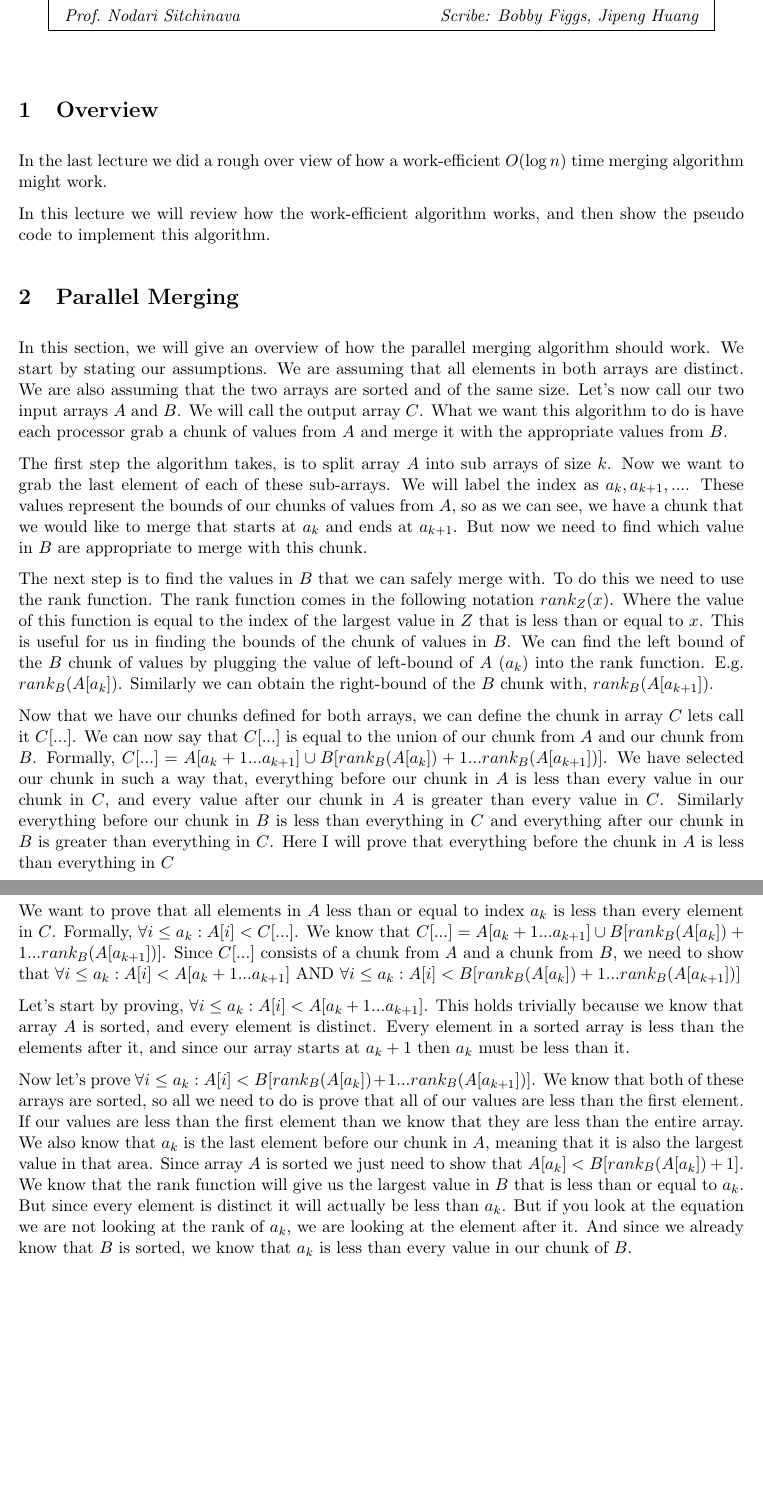
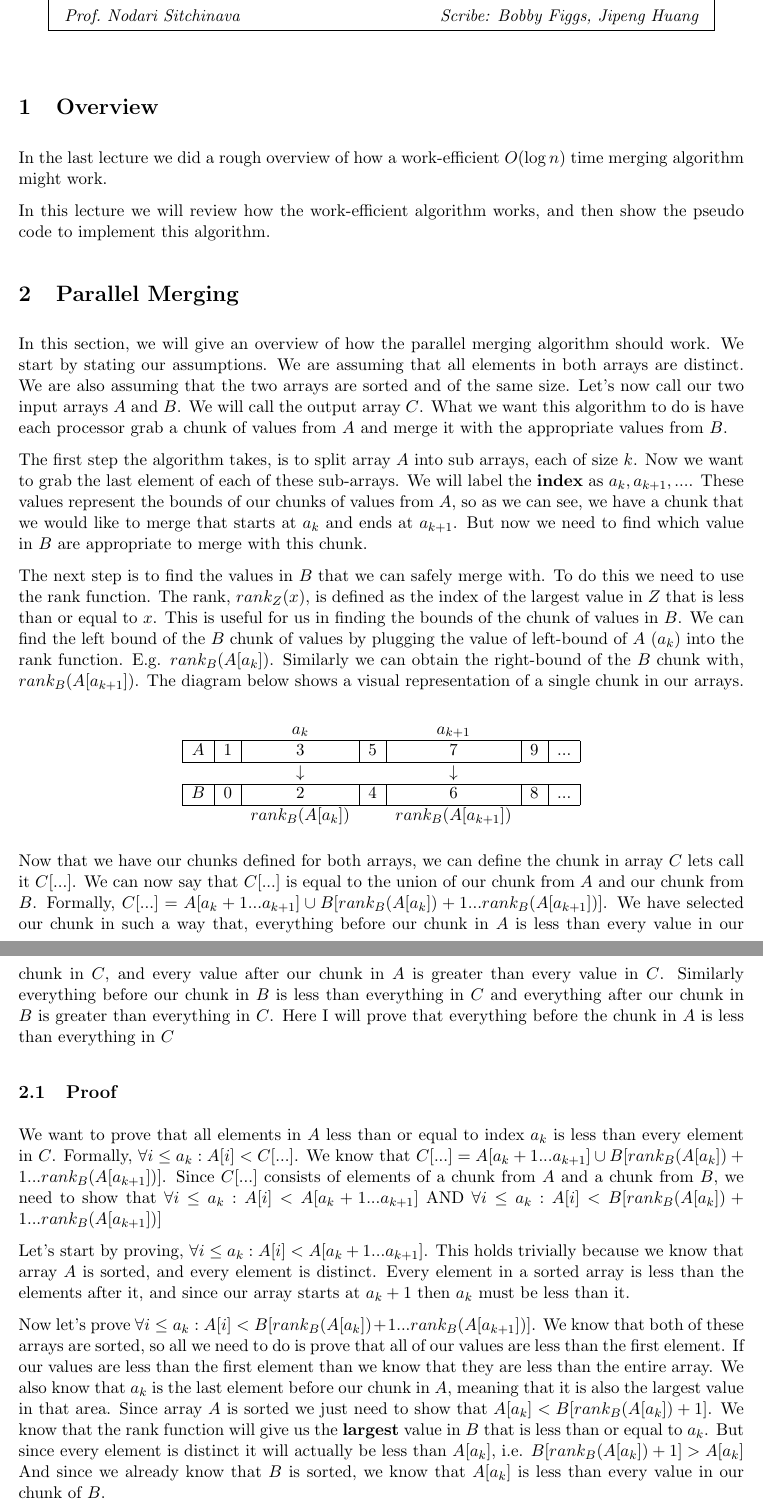
Before and after one commit to rfiggs/ScribeNotes12, a LaTeX document (ScribeNotes12.tex): two parts of pages 1 and 2 of 3, joined at a grey line, cut so that both start at the same text, the shorter picture padded with empty space. Compiled offline with pdfLaTeX.

Commit message:
final draft of section 1

```diff
--- a/ScribeNotes12.tex
+++ b/ScribeNotes12.tex
@@ -54,7 +54,7 @@
 
 \section{Overview}
 
-In the last lecture we did a rough over view of how a work-efficient $O(\log n)$ time merging algorithm might work.
+In the last lecture we did a rough overview of how a work-efficient $O(\log n)$ time merging algorithm might work.
 
 In this lecture we will review how the work-efficient algorithm works, and then show the pseudo code to implement this algorithm.
 
@@ -63,19 +63,52 @@ In this lecture we will review how the work-efficient algorithm works, and then
 In this section, we will give an overview of how the parallel merging algorithm should work.
 We start by stating our assumptions. We are assuming that all elements in both arrays are distinct. We are also assuming that the two arrays are sorted and of the same size. Let's now call our two input arrays $A$ and $B$. We will call the output array $C$. What we want this algorithm to do is have each processor grab a chunk of values from $A$ and merge it with the appropriate values from $B$.
 
-The first step the algorithm takes, is to split array $A$ into sub arrays of size $k$. Now we want to grab the last element of each of these sub-arrays. We will label the index as $a_k, a_{k+1}, ... $. These values represent the bounds of our chunks of values from $A$, so as we can see, we have a chunk that we would like to merge that starts at $a_k$ and ends at $a_{k+1}$. But now we need to find which value in $B$ are appropriate to merge with this chunk.
+The first step the algorithm takes, is to split array $A$ into sub arrays, each of size $k$. Now we want to grab the last element of each of these sub-arrays. We will label the \textbf{index} as $a_k, a_{k+1}, ... $. These values represent the bounds of our chunks of values from $A$, so as we can see, we have a chunk that we would like to merge that starts at $a_k$ and ends at $a_{k+1}$. But now we need to find which value in $B$ are appropriate to merge with this chunk.
 
-The next step is to find the values in $B$ that we can safely merge with. To do this we need to use the rank function. The rank function comes in the following notation $rank_Z(x)$. Where the value of this function is equal to the index of the largest value in $Z$ that is less than or equal to $x$. This is useful for us in finding the bounds of the chunk of values in $B$. We can find the left bound of the $B$ chunk of values by plugging the value of left-bound of $A$ $(a_k)$ into the rank function. E.g. $rank_B(A[a_k])$. Similarly we can obtain the right-bound of the $B$ chunk with, $rank_B(A[a_{k+1}])$.
+The next step is to find the values in $B$ that we can safely merge with. To do this we need to use the rank function. The rank, $rank_Z(x)$, is defined as the index of the largest value in $Z$ that is less than or equal to $x$. This is useful for us in finding the bounds of the chunk of values in $B$. We can find the left bound of the $B$ chunk of values by plugging the value of left-bound of $A$ $(a_k)$ into the rank function. E.g. $rank_B(A[a_k])$. Similarly we can obtain the right-bound of the $B$ chunk with, $rank_B(A[a_{k+1}])$. The diagram below shows a visual representation of a single chunk in our arrays.
+
+\begin{center}
+\begin{tabular}{ |c|c|c|c|c|c|c| }
+  \multicolumn{1}{c}{} &
+  \multicolumn{1}{c}{} &
+  \multicolumn{1}{c}{$a_k$} &
+  \multicolumn{1}{c}{} &
+  \multicolumn{1}{c}{$a_{k+1}$} &
+  \multicolumn{1}{c}{} &
+  \multicolumn{1}{c}{}\\
+\hline
+ $A$ & 1 & 3 & 5 & 7 & 9 & ... \\
+ \hline
+  \multicolumn{1}{c}{} &
+  \multicolumn{1}{c}{} &
+  \multicolumn{1}{c}{$\downarrow$} &
+  \multicolumn{1}{c}{} &
+  \multicolumn{1}{c}{$\downarrow$} &
+  \multicolumn{1}{c}{} &
+  \multicolumn{1}{c}{} \\
+ \hline
+ $B$ & 0 & 2 & 4 & 6 & 8 & ... \\
+ \hline
+ \multicolumn{1}{c}{} &
+ \multicolumn{1}{c}{} &
+ \multicolumn{1}{c}{$rank_B(A[a_k])$} &
+ \multicolumn{1}{c}{} &
+ \multicolumn{1}{c}{ $rank_B(A[a_{k+1}])$ }&
+ \multicolumn{1}{c}{} &
+ \multicolumn{1}{c}{} \\
+
+\end{tabular}
+\end{center}
 
 Now that we have our chunks defined for both arrays, we can define the chunk in array $C$ lets call it $C[...]$. We can now say that $C[...]$ is equal to the union of our chunk from $A$ and our chunk from $B$. Formally,
 $C[...] = A[a_k+1 ... a_{k+1}] \cup B[rank_B(A[a_k])+1 ... rank_B(A[a_{k+1}])]$. We have selected our chunk in such a way that, everything before our chunk in $A$ is less than every value in our chunk in $C$, and every value after our chunk in $A$ is greater than every value in $C$. Similarly everything before our chunk in $B$ is less than everything in $C$ and everything after our chunk in $B$ is greater than everything in $C$. Here I will prove that everything before the chunk in $A$ is less than everything in $C$
 
 \subsection{Proof}
-We want to prove that all elements in $A$ less than or equal to index $a_k$ is less than every element in $C$. Formally,  $\forall i \leq a_k : A[i] < C[...]$. We know that $C[...] = A[a_k+1 ... a_{k+1}] \cup B[rank_B(A[a_k])+1 ... rank_B(A[a_{k+1}])]$. Since $C[...]$ consists of a chunk from $A$ and a chunk from $B$, we need to show that $\forall i \leq a_k : A[i] < A[a_k+1 ... a_{k+1}]$ AND $\forall i \leq a_k : A[i] < B[rank_B(A[a_k])+1 ... rank_B(A[a_{k+1}])]$
+We want to prove that all elements in $A$ less than or equal to index $a_k$ is less than every element in $C$. Formally,  $\forall i \leq a_k : A[i] < C[...]$. We know that $C[...] = A[a_k+1 ... a_{k+1}] \cup B[rank_B(A[a_k])+1 ... rank_B(A[a_{k+1}])]$. Since $C[...]$ consists of elements of a chunk from $A$ and a chunk from $B$, we need to show that $\forall i \leq a_k : A[i] < A[a_k+1 ... a_{k+1}]$ AND $\forall i \leq a_k : A[i] < B[rank_B(A[a_k])+1 ... rank_B(A[a_{k+1}])]$
 
 Let's start by proving, $\forall i \leq a_k : A[i] < A[a_k+1 ... a_{k+1}]$. This holds trivially because we know that array $A$ is sorted, and every element is distinct. Every element in a sorted array is less than the elements after it, and since our array starts at $a_k+1$ then $a_k$ must be less than it.
 
-Now let's prove $\forall i \leq a_k : A[i] < B[rank_B(A[a_k])+1 ... rank_B(A[a_{k+1}])]$. We know that both of these arrays are sorted, so all we need to do is prove that all of our values are less than the first element. If our values are less than the first element than we know that they are less than the entire array. We also know that $a_k$ is the last element before our chunk in $A$, meaning that it is also the largest value in that area. Since array $A$ is sorted we just need to show that $A[a_k] < B[rank_B(A[a_k])+1]$. We know that the rank function will give us the largest value in $B$ that is less than or equal to $a_k$. But since every element is distinct it will actually be less than $a_k$. But if you look at the equation we are not looking at the rank of $a_k$, we are looking at the element after it. And since we already know that $B$ is sorted, we know that $a_k$ is less than every value in our chunk of $B$.
+Now let's prove $\forall i \leq a_k : A[i] < B[rank_B(A[a_k])+1 ... rank_B(A[a_{k+1}])]$. We know that both of these arrays are sorted, so all we need to do is prove that all of our values are less than the first element. If our values are less than the first element than we know that they are less than the entire array. We also know that $a_k$ is the last element before our chunk in $A$, meaning that it is also the largest value in that area. Since array $A$ is sorted we just need to show that $A[a_k] < B[rank_B(A[a_k])+1]$. We know that the rank function will give us the \textbf{largest} value in $B$ that is less than or equal to $a_k$. But since every element is distinct it will actually be less than $A[a_k]$, i.e. $B[rank_B(A[a_k])+1] > A[a_k]$  And since we already know that $B$ is sorted, we know that $A[a_k]$ is less than every value in our chunk of $B$.
 
 Since we have shown that $\forall i \leq a_k : A[i] < A[a_k+1 ... a_{k+1}]$ AND $\forall i \leq a_k : A[i] < B[rank_B(A[a_k])+1 ... rank_B(A[a_{k+1}])]$ is true. Then $\forall i \leq a_k : A[i] < C[...]$ is also true.
 
```
